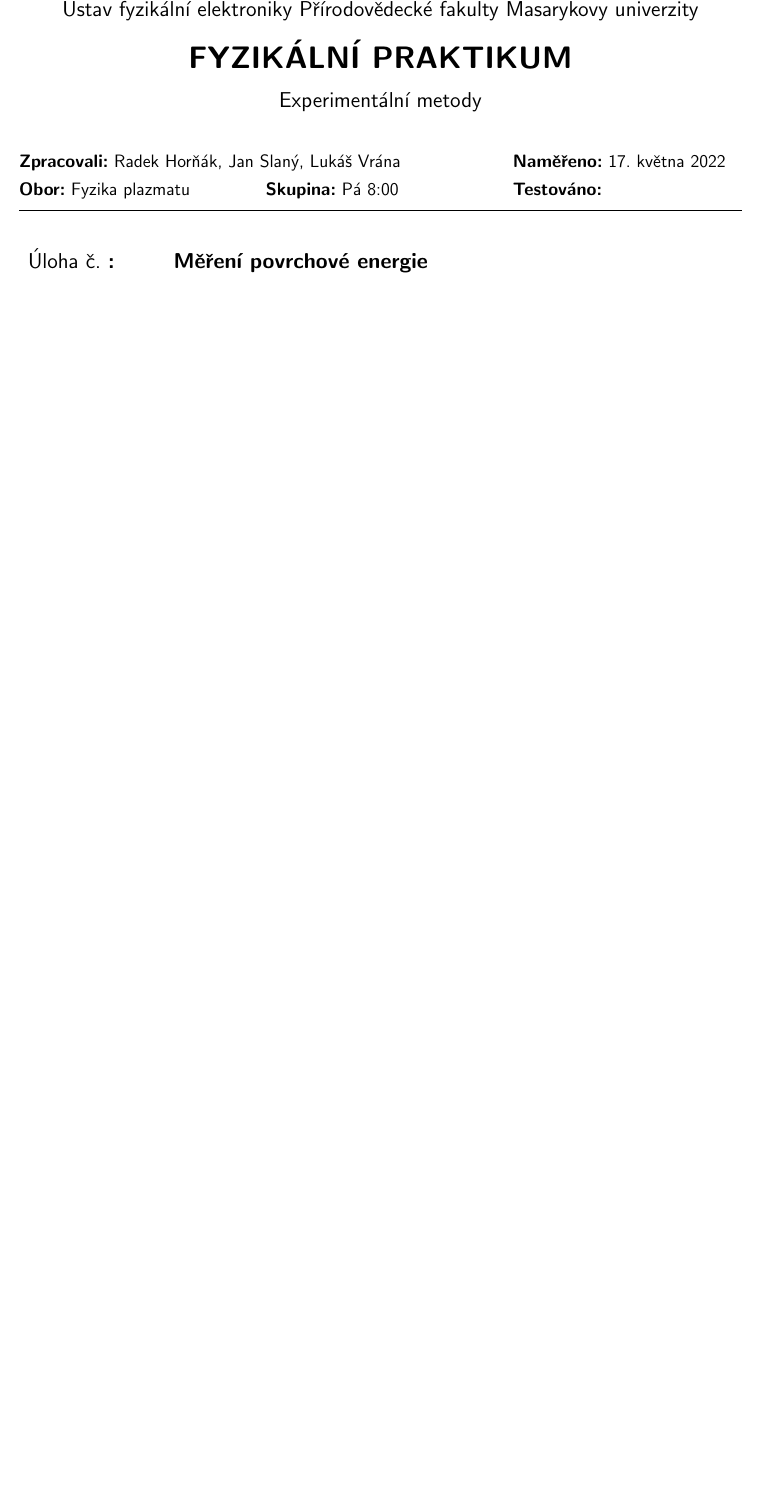
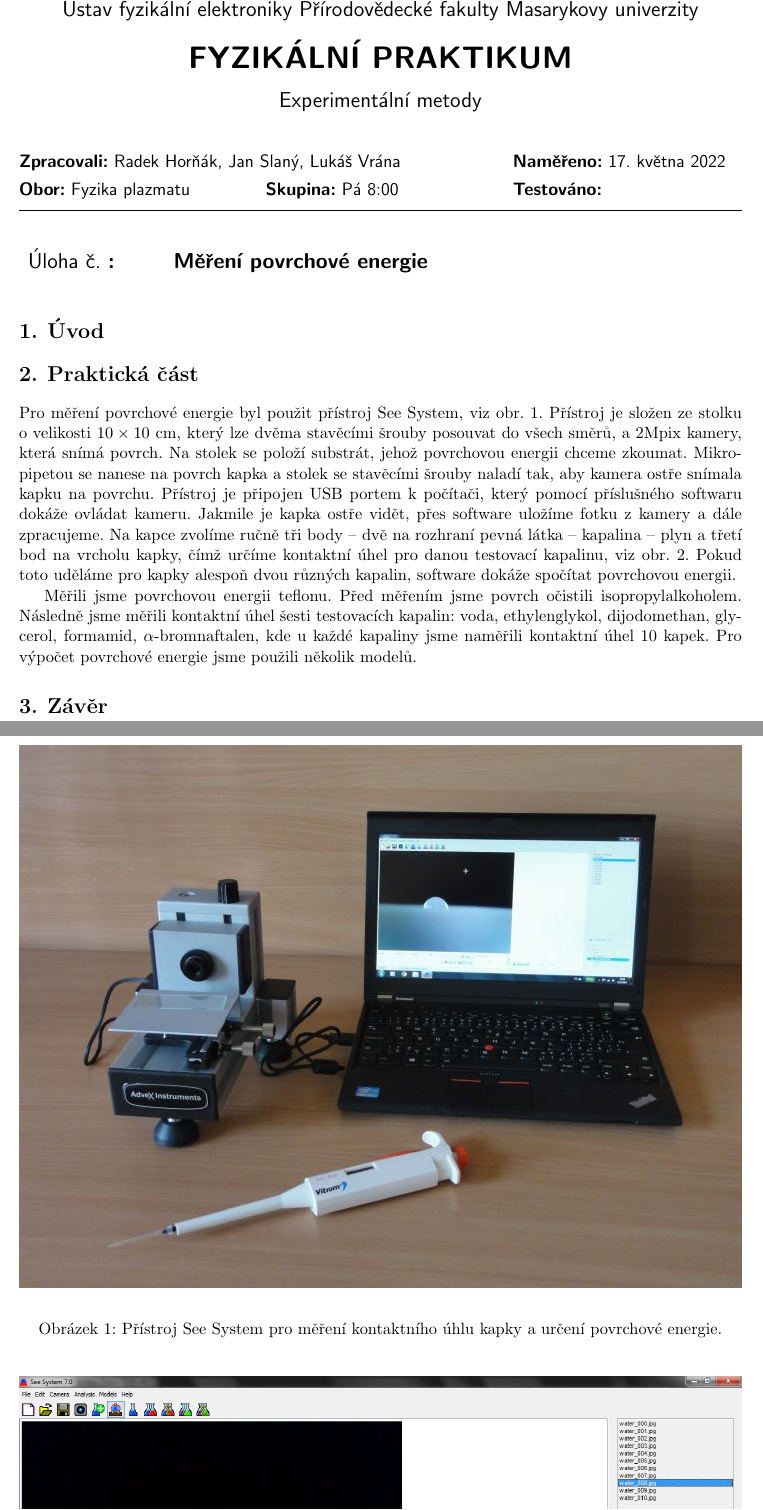
Before and after one commit to Singond/Exmet-II-surfen, a LaTeX document (protokol.tex): part of the page before the commit and two parts of pages 1 and 2 of 2 after it, the two joined at a grey line, cut so that both start at the same text, the shorter picture padded with empty space. Compiled offline with pdfLaTeX.

Commit message:
See system imgs and tex description

```diff
--- a/protokol.tex
+++ b/protokol.tex
@@ -39,6 +39,7 @@
 \graphicspath{
 	{plots/}
 	{build/plots/}
+	{img/}
 }
 \usepackage{epstopdf}
 \epstopdfsetup{outdir=./build/plots/}
@@ -60,3 +61,36 @@
 
 \begin{document}
 \header
+\section{Úvod}
+
+\section{Praktická část}
+\par Pro měření povrchové energie byl použit přístroj See System, viz
+obr.~\ref{ss}. Přístroj je složen ze stolku o~velikosti $10 \times 10$~cm,
+který lze dvěma stavěcími šrouby posouvat do všech směrů, a 2Mpix kamery, která
+snímá povrch. Na stolek se položí substrát, jehož povrchovou energii chceme
+zkoumat. Mikropipetou se nanese na povrch kapka a stolek se stavěcími šrouby
+naladí tak, aby kamera ostře snímala kapku na povrchu. Přístroj je připojen USB
+portem k~počítači, který pomocí příslušného softwaru dokáže ovládat kameru.
+Jakmile je kapka ostře vidět, přes software uložíme fotku z~kamery a dále
+zpracujeme. Na kapce zvolíme ručně tři body -- dvě na rozhraní pevná látka --
+kapalina -- plyn a třetí bod na vrcholu kapky, čímž určíme kontaktní úhel pro
+danou testovací kapalinu, viz obr.~\ref{ssw}. Pokud toto uděláme pro kapky
+alespoň dvou různých kapalin, software dokáže spočítat povrchovou energii.
+
+\par Měřili jsme povrchovou energii teflonu. Před měřením jsme povrch očistili
+isopropylalkoholem. Následně jsme měřili kontaktní úhel šesti testovacích
+kapalin: voda, ethylenglykol, dijodomethan, glycerol, formamid,
+$\alpha$-bromnaftalen, kde u každé kapaliny jsme naměřili kontaktní úhel 10
+kapek. Pro výpočet povrchové energie jsme použili několik
+modelů.
+
+
+
+\begin{figure}
+	\begin{center}
+		\includegraphics[width=\textwidth]{seesystem.jpg}
+		\captionof{figure}{Přístroj See System pro měření kontaktního úhlu
+		kapky a určení povrchové energie.}
+		\label{ss}
+	\end{center}
+\end{figure}
@@ -63,2 +108,4 @@
+\section{Závěr}
+
 
 \end{document}
```
Also changed, not shown: img/seesystem.jpg (added), img/seesystemsw.jpg (added), protokol.pdf (added), protokol.tex (11 more changed lines), 3 other files.
